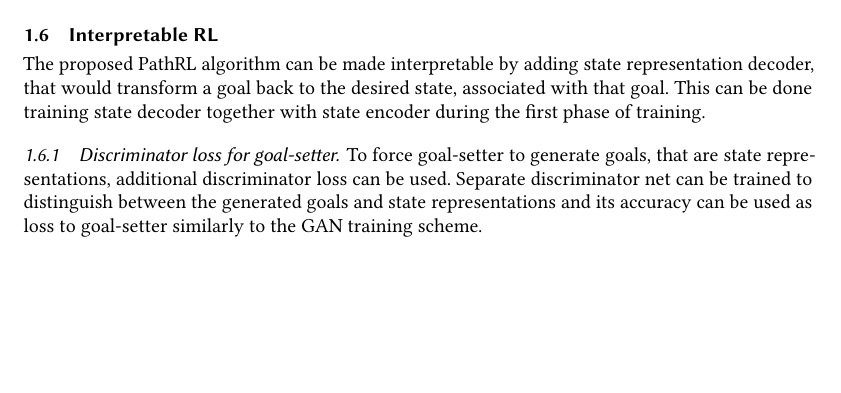
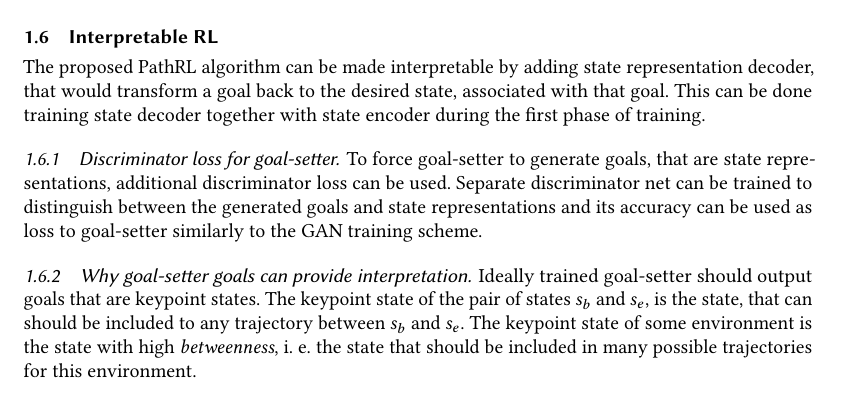
Before and after one commit to dllllb/pathrl, a LaTeX paper (main.tex): part of page 3 of 9 before the commit and part of page 3 of 10 after it, cut so that both start at the same text, the shorter picture padded with empty space. Compiled offline with pdfLaTeX.

Commit message:
Update on Overleaf.

```diff
--- a/main.tex
+++ b/main.tex
@@ -148,6 +148,10 @@ The proposed PathRL algorithm can be made interpretable by adding state represen
 \subsubsection{Discriminator loss for goal-setter}
 
 To force goal-setter to generate goals, that are state representations, additional discriminator loss can be used. Separate discriminator net can be trained to distinguish between the generated goals and state representations and its accuracy can be used as loss to goal-setter similarly to the GAN training scheme.
+
+\subsubsection{Why goal-setter goals can provide interpretation}
+
+Ideally trained goal-setter should output goals that are keypoint states. The keypoint state of the pair of states $s_b$ and $s_e$, is the state, that can should be included to any trajectory between $s_b$ and $s_e$. The keypoint state of some environment is the state with high \emph{betweenness}, i. e. the state that should be included in many possible trajectories for this environment.
 
 \subsection{Semantic observation attributes}
 
```
